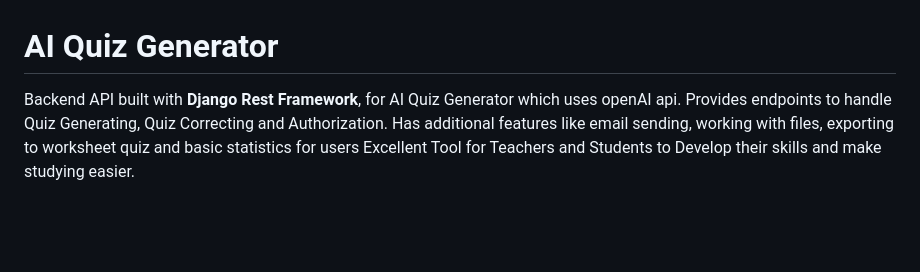
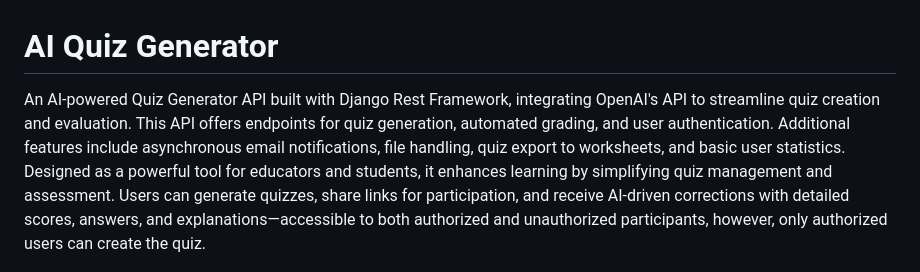
Before and after one commit to hella753/ai_quiz_generator, a Markdown page: README.md, the part around the change. GitHub-like rendering; blank space fills up the shorter version.

```diff
--- a/README.md
+++ b/README.md
@@ -1,7 +1,7 @@
 # AI Quiz Generator
-Backend API built with **Django Rest Framework**, for AI Quiz Generator which uses openAI api. Provides endpoints to handle Quiz Generating,
-Quiz Correcting and Authorization. Has additional features like email sending, working with files, exporting to worksheet quiz and basic statistics for users
-Excellent Tool for Teachers and Students to Develop their skills and make studying easier.
+An AI-powered Quiz Generator API built with Django Rest Framework, integrating OpenAI's API to streamline quiz creation and evaluation. This API offers endpoints for quiz generation, automated grading, and user authentication. Additional features include asynchronous email notifications, file handling, quiz export to worksheets, and basic user statistics. Designed as a powerful tool for educators and students, it enhances learning by simplifying quiz management and assessment. Users can generate quizzes, share links for participation,
+and receive AI-driven corrections with detailed scores, answers, and explanations—accessible to
+both authorized and unauthorized participants, however, only authorized users can create the quiz.
 
 ![Logo](/logo.png)
 
```
